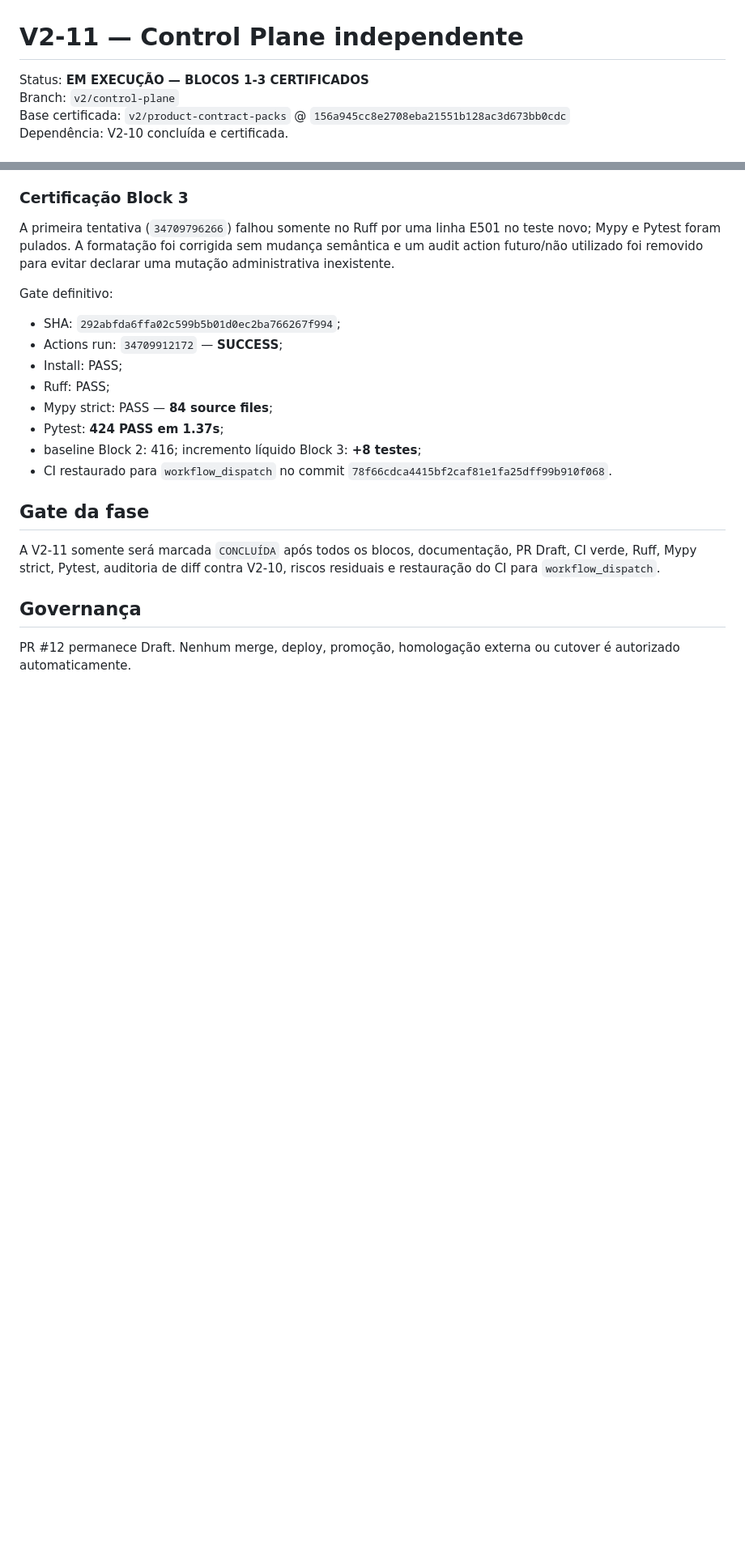
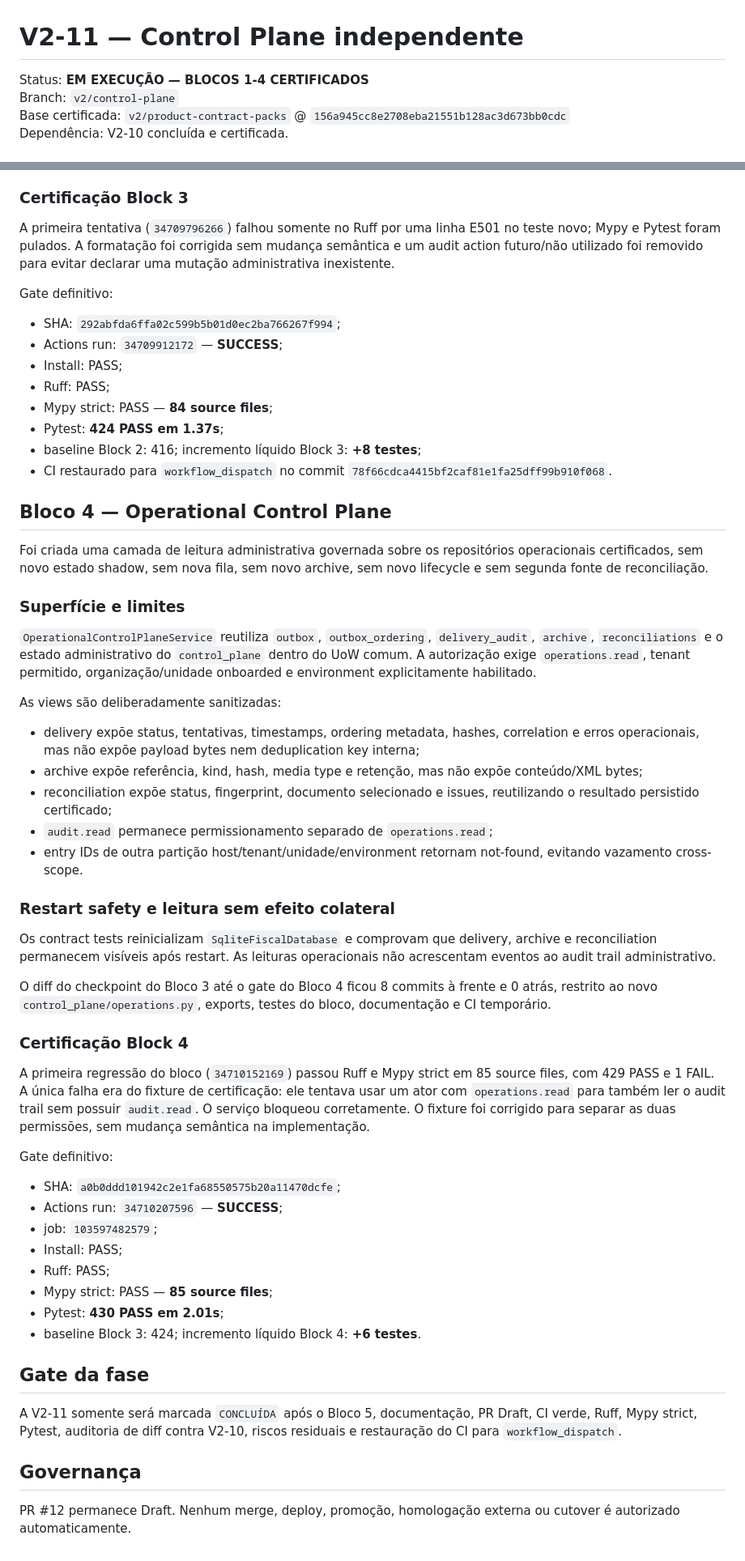
Before and after one commit to faabio3131/kordena-fiscal-engine-v2, a Markdown page: docs/V2_11_CONTROL_PLANE.md, 2 parts joined by grey strips. Shown at 81% size. Rendered like a GitHub page; blank space fills up the shorter version.

Commit message:
V2-11: certify Operational Control Plane block

```diff
--- a/docs/V2_11_CONTROL_PLANE.md
+++ b/docs/V2_11_CONTROL_PLANE.md
@@ -1,6 +1,6 @@
 # V2-11 — Control Plane independente
 
-Status: **EM EXECUÇÃO — BLOCOS 1-3 CERTIFICADOS**
+Status: **EM EXECUÇÃO — BLOCOS 1-4 CERTIFICADOS**
 Branch: `v2/control-plane`
 Base certificada: `v2/product-contract-packs` @ `156a945cc8e2708eba21551b128ac3d673bb0cdc`
 Dependência: V2-10 concluída e certificada.
@@ -141,9 +141,46 @@ Gate definitivo:
 - baseline Block 2: 416; incremento líquido Block 3: **+8 testes**;
 - CI restaurado para `workflow_dispatch` no commit `78f66cdca4415bf2caf81e1fa25dff99b910f068`.
 
+## Bloco 4 — Operational Control Plane
+
+Foi criada uma camada de leitura administrativa governada sobre os repositórios operacionais certificados, sem novo estado shadow, sem nova fila, sem novo archive, sem novo lifecycle e sem segunda fonte de reconciliação.
+
+### Superfície e limites
+
+`OperationalControlPlaneService` reutiliza `outbox`, `outbox_ordering`, `delivery_audit`, `archive`, `reconciliations` e o estado administrativo do `control_plane` dentro do UoW comum. A autorização exige `operations.read`, tenant permitido, organização/unidade onboarded e environment explicitamente habilitado.
+
+As views são deliberadamente sanitizadas:
+
+- delivery expõe status, tentativas, timestamps, ordering metadata, hashes, correlation e erros operacionais, mas não expõe payload bytes nem deduplication key interna;
+- archive expõe referência, kind, hash, media type e retenção, mas não expõe conteúdo/XML bytes;
+- reconciliation expõe status, fingerprint, documento selecionado e issues, reutilizando o resultado persistido certificado;
+- `audit.read` permanece permissionamento separado de `operations.read`;
+- entry IDs de outra partição host/tenant/unidade/environment retornam not-found, evitando vazamento cross-scope.
+
+### Restart safety e leitura sem efeito colateral
+
+Os contract tests reinicializam `SqliteFiscalDatabase` e comprovam que delivery, archive e reconciliation permanecem visíveis após restart. As leituras operacionais não acrescentam eventos ao audit trail administrativo.
+
+O diff do checkpoint do Bloco 3 até o gate do Bloco 4 ficou 8 commits à frente e 0 atrás, restrito ao novo `control_plane/operations.py`, exports, testes do bloco, documentação e CI temporário.
+
+### Certificação Block 4
+
+A primeira regressão do bloco (`34710152169`) passou Ruff e Mypy strict em 85 source files, com 429 PASS e 1 FAIL. A única falha era do fixture de certificação: ele tentava usar um ator com `operations.read` para também ler o audit trail sem possuir `audit.read`. O serviço bloqueou corretamente. O fixture foi corrigido para separar as duas permissões, sem mudança semântica na implementação.
+
+Gate definitivo:
+
+- SHA: `a0b0ddd101942c2e1fa68550575b20a11470dcfe`;
+- Actions run: `34710207596` — **SUCCESS**;
+- job: `103597482579`;
+- Install: PASS;
+- Ruff: PASS;
+- Mypy strict: PASS — **85 source files**;
+- Pytest: **430 PASS em 2.01s**;
+- baseline Block 3: 424; incremento líquido Block 4: **+6 testes**.
+
 ## Gate da fase
 
-A V2-11 somente será marcada `CONCLUÍDA` após todos os blocos, documentação, PR Draft, CI verde, Ruff, Mypy strict, Pytest, auditoria de diff contra V2-10, riscos residuais e restauração do CI para `workflow_dispatch`.
+A V2-11 somente será marcada `CONCLUÍDA` após o Bloco 5, documentação, PR Draft, CI verde, Ruff, Mypy strict, Pytest, auditoria de diff contra V2-10, riscos residuais e restauração do CI para `workflow_dispatch`.
 
 ## Governança
 
```
Also changed, not shown: other parts of docs/V2_11_CONTROL_PLANE.md (+2 -2 lines).
